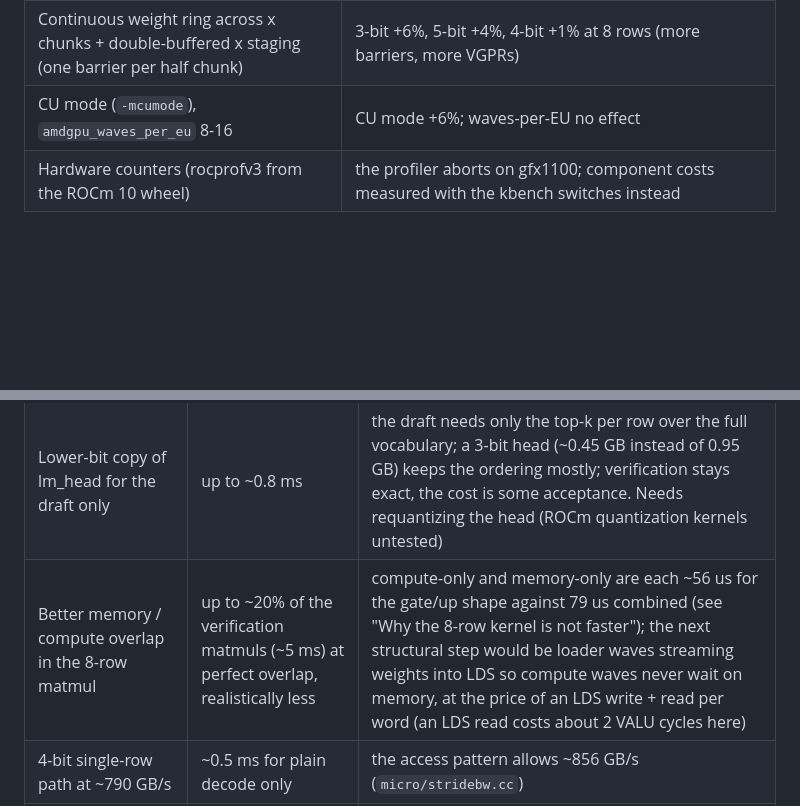
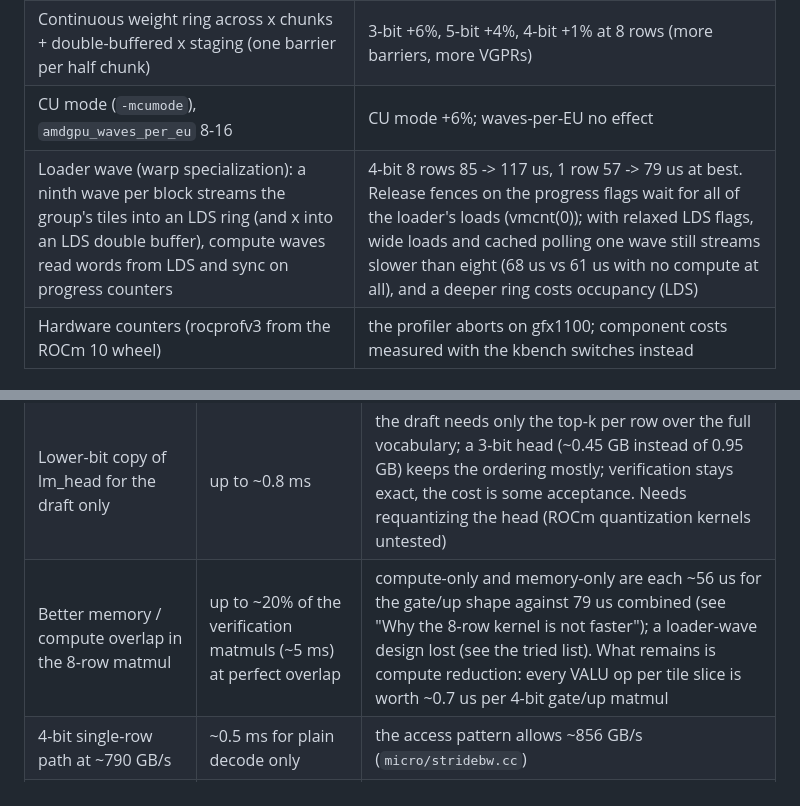
Before and after one commit to phoenixhaxor/exllamav3-rocm, a Markdown page: README.md, 2 parts joined by grey strips. GitHub-like rendering; blank space fills up the shorter version.

Commit message:
README: loader-wave (warp specialization) experiment results
Co-Authored-By: Claude Opus 5.5 <noreply@anthropic.com>

```diff
--- a/README.md
+++ b/README.md
@@ -304,6 +304,7 @@ each graph launch adds ~8 us of GPU idle. Replacing the per-module graphs with e
 | Adaptive verification window (per-position acceptance EMA, window maximizing tokens / round time) | prose +4-5%, code -3%; kept off (`EXL3_ADAPT_WINDOW=1`) |
 | Continuous weight ring across x chunks + double-buffered x staging (one barrier per half chunk) | 3-bit +6%, 5-bit +4%, 4-bit +1% at 8 rows (more barriers, more VGPRs) |
 | CU mode (`-mcumode`), `amdgpu_waves_per_eu` 8-16 | CU mode +6%; waves-per-EU no effect |
+| Loader wave (warp specialization): a ninth wave per block streams the group's tiles into an LDS ring (and x into an LDS double buffer), compute waves read words from LDS and sync on progress counters | 4-bit 8 rows 85 -> 117 us, 1 row 57 -> 79 us at best. Release fences on the progress flags wait for all of the loader's loads (vmcnt(0)); with relaxed LDS flags, wide loads and cached polling one wave still streams slower than eight (68 us vs 61 us with no compute at all), and a deeper ring costs occupancy (LDS) |
 | Hardware counters (rocprofv3 from the ROCm 10 wheel) | the profiler aborts on gfx1100; component costs measured with the kbench switches instead |
 
 ### Memory bandwidth utilization
@@ -433,7 +434,7 @@ Estimated gains are per speculative round (~36 ms); each is small, which is why
 |---|---|---|
 | Residual RMSNorm + input transform as a prologue of the next matmul | ~0.3-0.5 ms (-128 kernels) | GEMM blocks may only wait on lower block ids; needs a pending-norm hand-off with a flush for non-RDNA3 consumers of the norm output |
 | Lower-bit copy of lm_head for the draft only | up to ~0.8 ms | the draft needs only the top-k per row over the full vocabulary; a 3-bit head (~0.45 GB instead of 0.95 GB) keeps the ordering mostly; verification stays exact, the cost is some acceptance. Needs requantizing the head (ROCm quantization kernels untested) |
-| Better memory / compute overlap in the 8-row matmul | up to ~20% of the verification matmuls (~5 ms) at perfect overlap, realistically less | compute-only and memory-only are each ~56 us for the gate/up shape against 79 us combined (see "Why the 8-row kernel is not faster"); the next structural step would be loader waves streaming weights into LDS so compute waves never wait on memory, at the price of an LDS write + read per word (an LDS read costs about 2 VALU cycles here) |
+| Better memory / compute overlap in the 8-row matmul | up to ~20% of the verification matmuls (~5 ms) at perfect overlap | compute-only and memory-only are each ~56 us for the gate/up shape against 79 us combined (see "Why the 8-row kernel is not faster"); a loader-wave design lost (see the tried list). What remains is compute reduction: every VALU op per tile slice is worth ~0.7 us per 4-bit gate/up matmul |
 | 4-bit single-row path at ~790 GB/s | ~0.5 ms for plain decode only | the access pattern allows ~856 GB/s (`micro/stridebw.cc`) |
 | Per-layer megakernel including the EXL3 matmuls | up to ~1.5 ms | `exl3_rdna3_unit` is already a device function; needs its LDS in one union and 256- vs 128-thread stages reconciled, at the risk of slowing the matmuls |
 | Parallelize the RMSNorm input-transform tail | ~0.3 ms | `rms_norm_had` runs one block per row (8 blocks at 8 rows) and got ~2 us slower per call |
```
